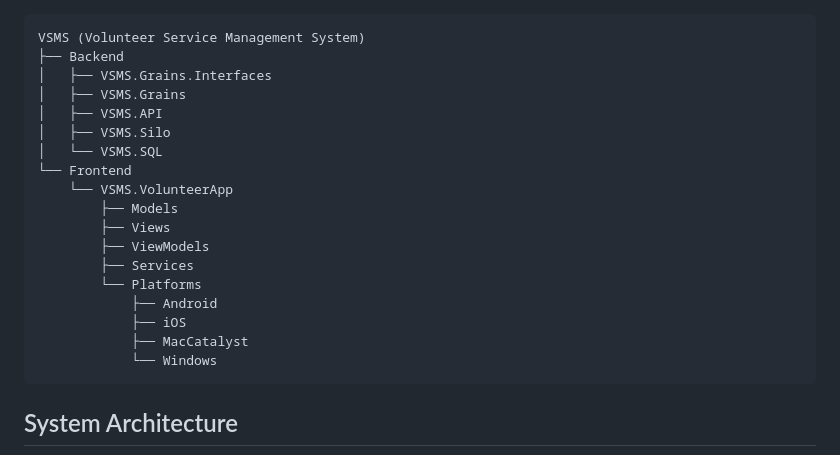
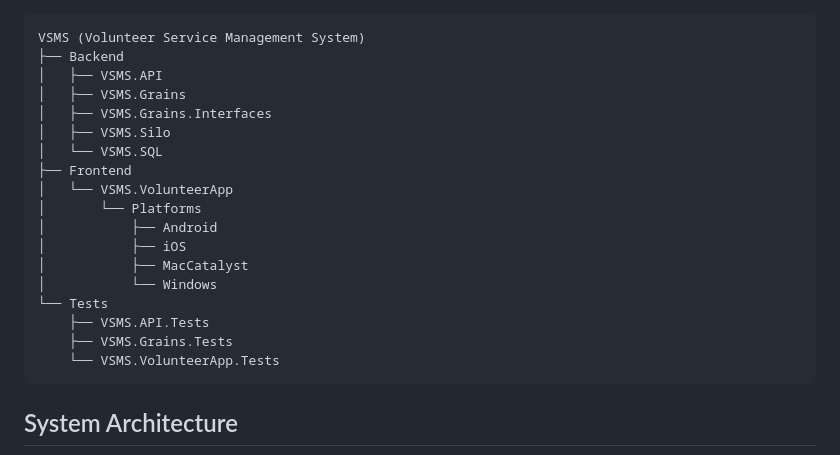
Before and after one commit to young-bob/CAD-Capstone, a Markdown page: Code/README.md, the part around one of its changes. GitHub-like rendering.

````diff
--- a/Code/README.md
+++ b/Code/README.md
@@ -1,22 +1,22 @@
 ``` shell
 VSMS (Volunteer Service Management System)
 ├── Backend
-│   ├── VSMS.Grains.Interfaces
-│   ├── VSMS.Grains
-│   ├── VSMS.API
-│   ├── VSMS.Silo
-│   └── VSMS.SQL
-└── Frontend
-    └── VSMS.VolunteerApp
-        ├── Models
-        ├── Views
-        ├── ViewModels
-        ├── Services
-        └── Platforms
-            ├── Android
-            ├── iOS
-            ├── MacCatalyst
-            └── Windows
+│   ├── VSMS.API
+│   ├── VSMS.Grains
+│   ├── VSMS.Grains.Interfaces
+│   ├── VSMS.Silo
+│   └── VSMS.SQL
+├── Frontend
+│   └── VSMS.VolunteerApp
+│       └── Platforms
+│           ├── Android
+│           ├── iOS
+│           ├── MacCatalyst
+│           └── Windows
+└── Tests
+    ├── VSMS.API.Tests
+    ├── VSMS.Grains.Tests
+    └── VSMS.VolunteerApp.Tests
 ```
 
 ## System Architecture
````
Also changed, not shown: other parts of Code/README.md (+6 -5 lines).
